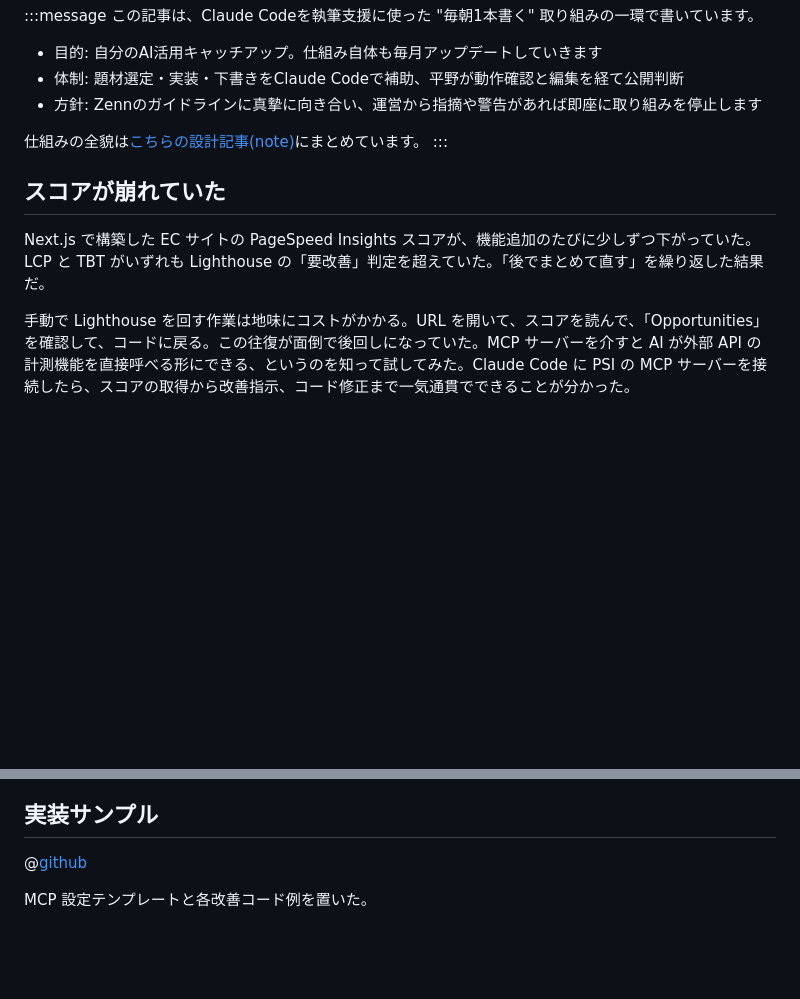
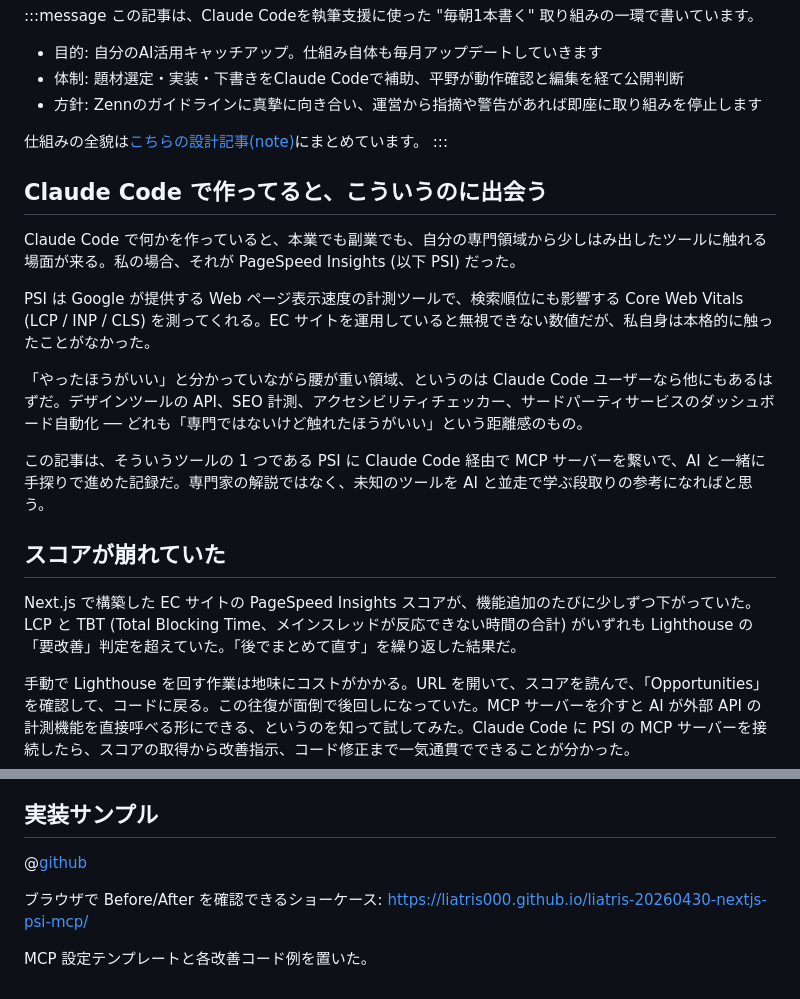
Before and after one commit to liatris000/zenn_create, a Markdown page: articles/20260430-nextjs-psi-with-claude.md, 2 parts joined by grey strips. GitHub-like rendering; blank space fills up the shorter version.

Commit message:
polish: PSI 記事を「専門外ツールを AI と並走で学んだ記録」のトーンに揃える
- 冒頭に新セクション「Claude Code で作ってると、こういうのに出会う」を追加
  記事の立ち位置を「解説」から「学んだ記録」に明確化
- TBT に Total Blocking Time の補足を 1 文追加 (本文中で初出するのに説明がなかった)
- mermaid F ノードの表記を本文と整合させる (3〜5回, 中央値)
- @[github] 直後に GitHub Pages ショーケース URL を追記

```diff
--- a/articles/20260430-nextjs-psi-with-claude.md
+++ b/articles/20260430-nextjs-psi-with-claude.md
@@ -18,9 +18,19 @@ cover_image: https://raw.githubusercontent.com/liatris000/zenn_create/main/image
 仕組みの全貌は[こちらの設計記事(note)](https://note.com/liatris000)にまとめています。
 :::
 
+## Claude Code で作ってると、こういうのに出会う
+
+Claude Code で何かを作っていると、本業でも副業でも、自分の専門領域から少しはみ出したツールに触れる場面が来る。私の場合、それが PageSpeed Insights (以下 PSI) だった。
+
+PSI は Google が提供する Web ページ表示速度の計測ツールで、検索順位にも影響する Core Web Vitals (LCP / INP / CLS) を測ってくれる。EC サイトを運用していると無視できない数値だが、私自身は本格的に触ったことがなかった。
+
+「やったほうがいい」と分かっていながら腰が重い領域、というのは Claude Code ユーザーなら他にもあるはずだ。デザインツールの API、SEO 計測、アクセシビリティチェッカー、サードパーティサービスのダッシュボード自動化 ── どれも「専門ではないけど触れたほうがいい」という距離感のもの。
+
+この記事は、そういうツールの 1 つである PSI に Claude Code 経由で MCP サーバーを繋いで、AI と一緒に手探りで進めた記録だ。専門家の解説ではなく、未知のツールを AI と並走で学ぶ段取りの参考になればと思う。
+
 ## スコアが崩れていた
 
-Next.js で構築した EC サイトの PageSpeed Insights スコアが、機能追加のたびに少しずつ下がっていた。LCP と TBT がいずれも Lighthouse の「要改善」判定を超えていた。「後でまとめて直す」を繰り返した結果だ。
+Next.js で構築した EC サイトの PageSpeed Insights スコアが、機能追加のたびに少しずつ下がっていた。LCP と TBT (Total Blocking Time、メインスレッドが反応できない時間の合計) がいずれも Lighthouse の「要改善」判定を超えていた。「後でまとめて直す」を繰り返した結果だ。
 
 手動で Lighthouse を回す作業は地味にコストがかかる。URL を開いて、スコアを読んで、「Opportunities」を確認して、コードに戻る。この往復が面倒で後回しになっていた。MCP サーバーを介すと AI が外部 API の計測機能を直接呼べる形にできる、というのを知って試してみた。Claude Code に PSI の MCP サーバーを接続したら、スコアの取得から改善指示、コード修正まで一気通貫でできることが分かった。
 
@@ -115,4 +125,6 @@ PSI MCP で計測コストが下がると「実装してすぐ確認」が自然
 
 @[github](https://github.com/liatris000/liatris-20260430-nextjs-psi-mcp)
 
+ブラウザで Before/After を確認できるショーケース: https://liatris000.github.io/liatris-20260430-nextjs-psi-mcp/
+
 MCP 設定テンプレートと各改善コード例を置いた。
```
Also changed, not shown: other parts of articles/20260430-nextjs-psi-with-claude.md (+1 -1 lines).
